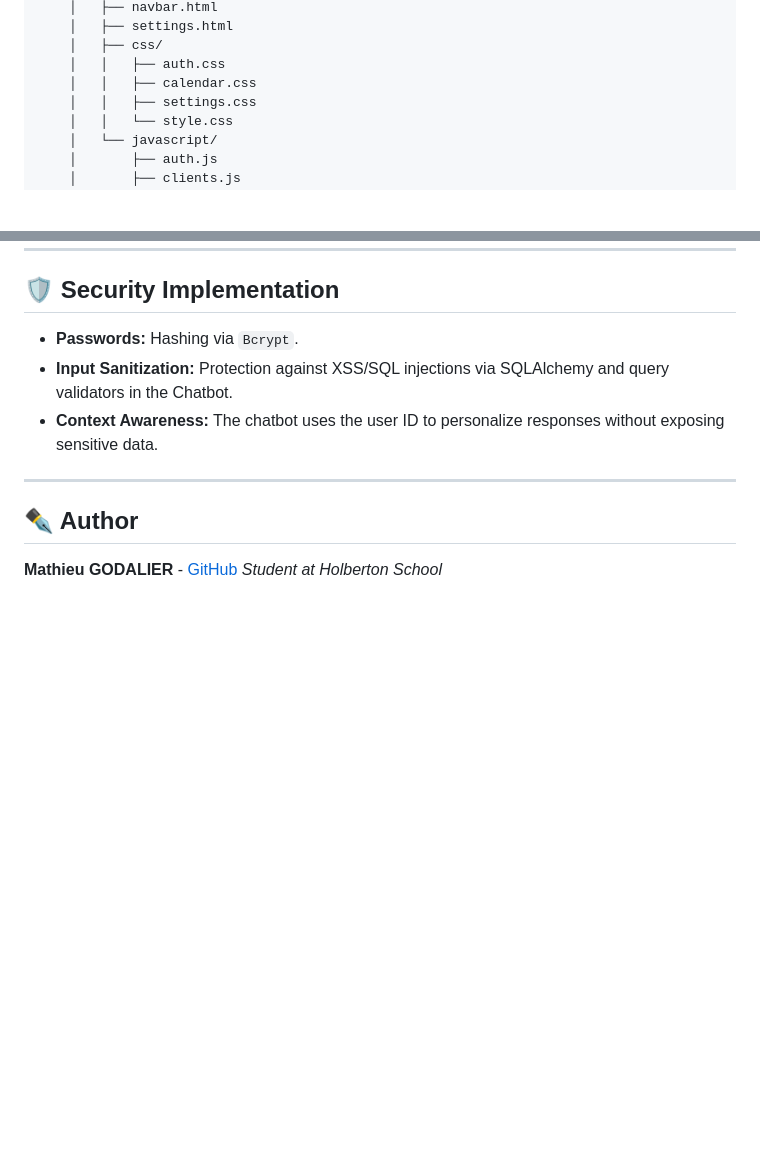
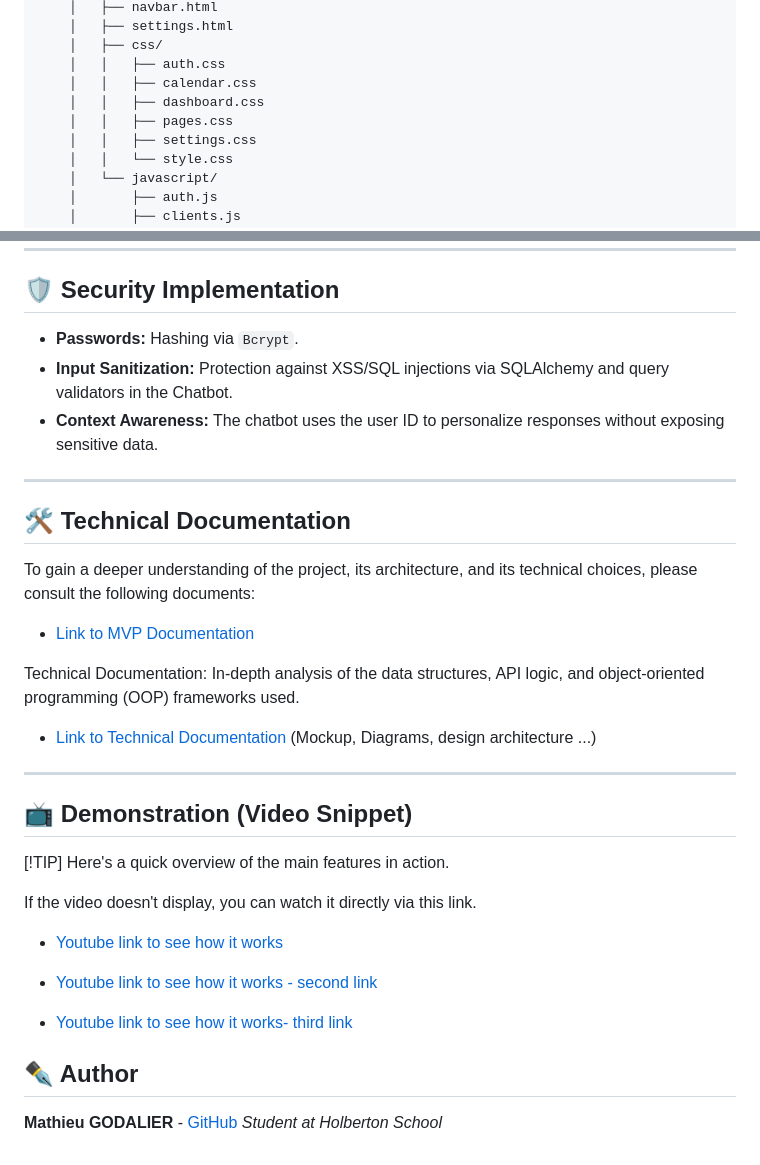
Before and after one commit to Mathieu7483/Dashboard-Pharma, a Markdown page: README.md, 2 parts joined by grey strips. Drawn GitHub-style; blank space fills up the shorter version.

```diff
--- a/README.md
+++ b/README.md
@@ -59,6 +59,8 @@ Directory structure:
     │   ├── css/
     │   │   ├── auth.css
     │   │   ├── calendar.css
+    │   │   ├── dashboard.css
+    │   │   ├── pages.css
     │   │   ├── settings.css
     │   │   └── style.css
     │   └── javascript/
@@ -234,6 +237,28 @@ Populate the product_aliases table with common commercial names from `utils/seed
 
 ---
 
+## 🛠️ **Technical Documentation**
+To gain a deeper understanding of the project, its architecture, and its technical choices, please consult the following documents:
+* [Link to MVP Documentation](https://github.com/Mathieu7483/Portfolio)
+
+Technical Documentation: In-depth analysis of the data structures, API logic, and object-oriented programming (OOP) frameworks used.
+* [Link to Technical Documentation](https://github.com/Mathieu7483/Portfolio/blob/main/documentation.md) (Mockup, Diagrams, design architecture ...)
+
+---
+
+## 📺 **Demonstration (Video Snippet)**
+
+[!TIP] Here's a quick overview of the main features in action.
+
+If the video doesn't display, you can watch it directly via this link.
+* [Youtube link to see how it works](https://youtu.be/1NeusZb_IBs)
+
+* [Youtube link to see how it works - second link ](https://youtu.be/emE1aqvT92M)
+
+* [Youtube link to see how it works- third link](https://youtu.be/jvJfjzumzgM)
+
+
+
 ## ✒️ Author
 
 **Mathieu GODALIER** - [GitHub](https://github.com/Mathieu7483)
```
Also changed, not shown: other parts of README.md (+1 -0 lines).
